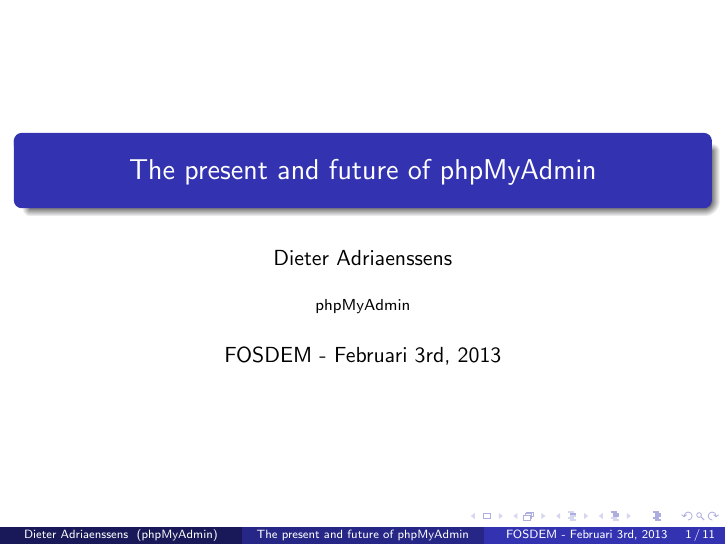
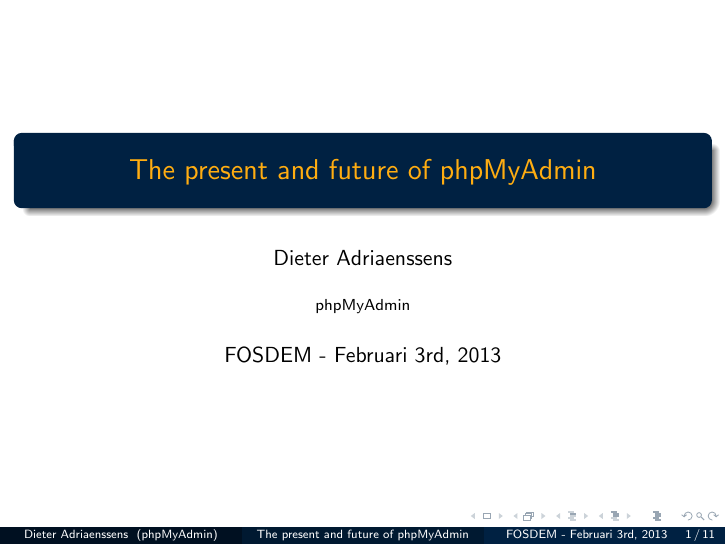
Before and after one commit to phpmyadmin/data, LaTeX slides (phpmyadmin_fosdem2013/presentation.tex): page 1 of 32. Compiled offline with pdfLaTeX.

Commit message:
change theme to reflect colors of PMA website

```diff
--- a/phpmyadmin_fosdem2013/presentation.tex
+++ b/phpmyadmin_fosdem2013/presentation.tex
@@ -1,6 +1,10 @@
 \documentclass{beamer}
 \usetheme{Madrid}
-\usecolortheme{orchid}
+\usecolortheme[RGB={00,33,66}]{structure}
+\definecolor{PmaOrange}{RGB}{255,173,17}
+\setbeamercolor{title}{fg=PmaOrange}
+\setbeamercolor{frametitle}{fg=PmaOrange}
+\hypersetup{colorlinks,linkcolor=,urlcolor=PmaOrange}
 \usepackage{hyperref}
 \title{The present and future of phpMyAdmin}
 \author{Dieter Adriaenssens}
```
